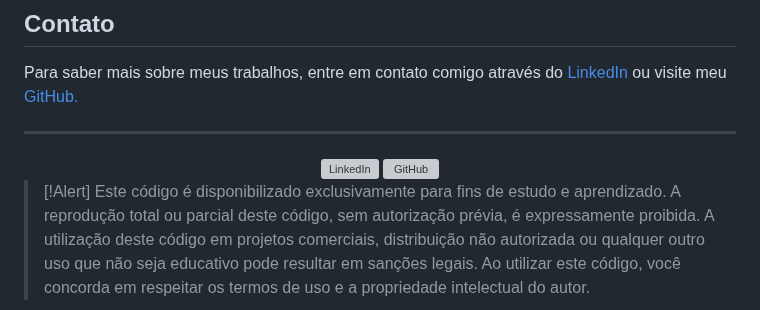
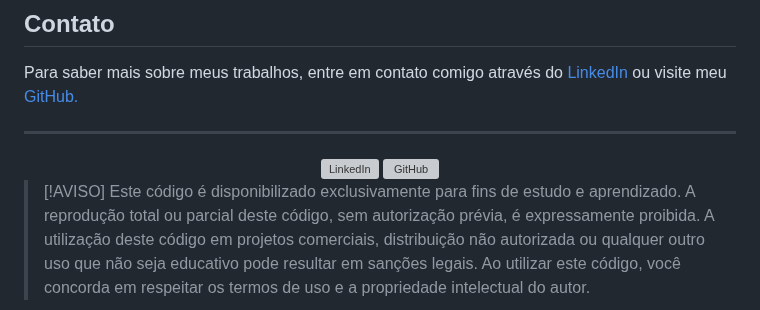
Before and after one commit to felipe0424/typescript, a Markdown page: README.md, the part around the change. GitHub-like rendering; grey boxes are pictures that could not be loaded.

Commit message:
typescript

```diff
--- a/README.md
+++ b/README.md
@@ -68,5 +68,5 @@ ___
     </a>
 </div>
 
->[!Alert]
+>[!AVISO]
 > Este código é disponibilizado exclusivamente para fins de estudo e aprendizado. A reprodução total ou parcial deste código, sem autorização prévia, é expressamente proibida. A utilização deste código em projetos comerciais, distribuição não autorizada ou qualquer outro uso que não seja educativo pode resultar em sanções legais. Ao utilizar este código, você concorda em respeitar os termos de uso e a propriedade intelectual do autor.
```
